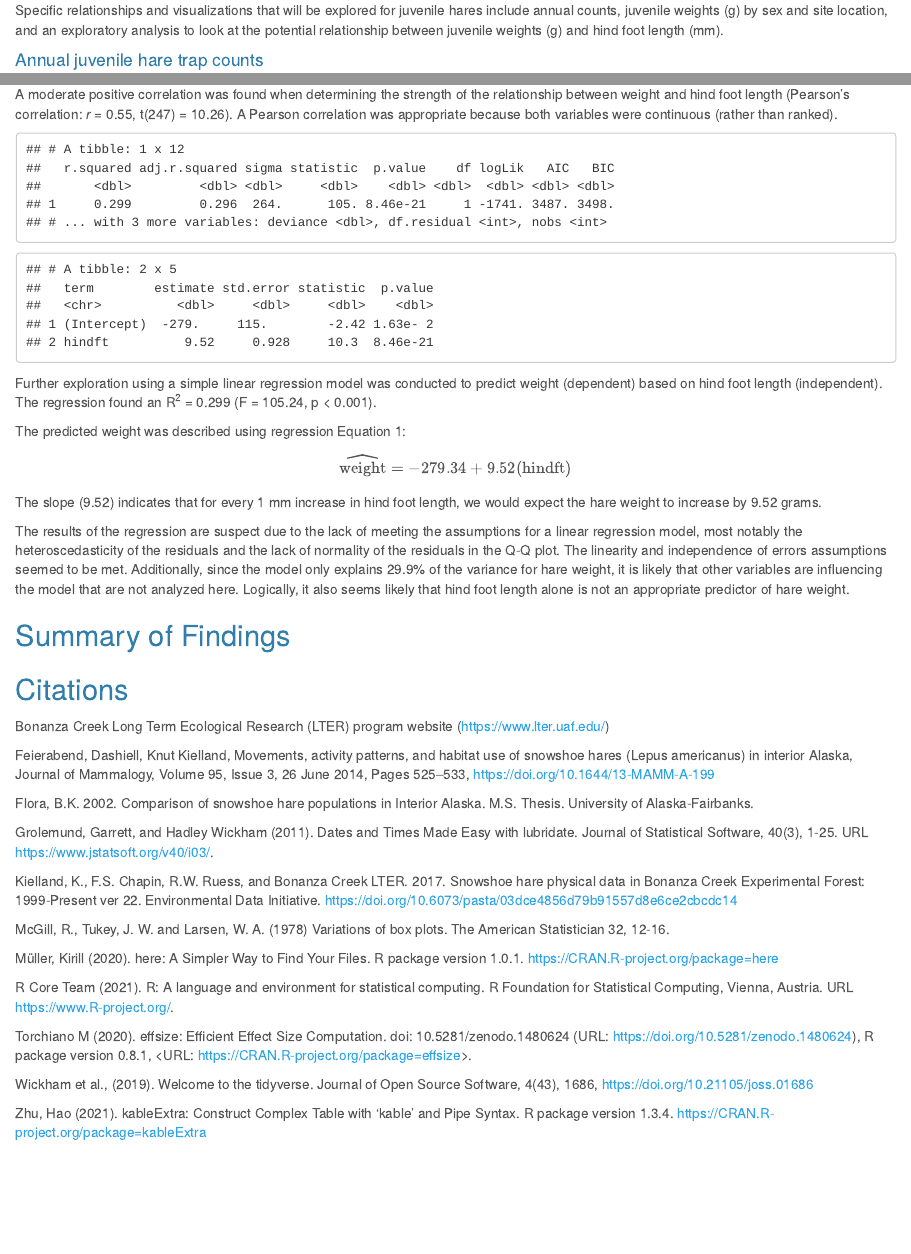
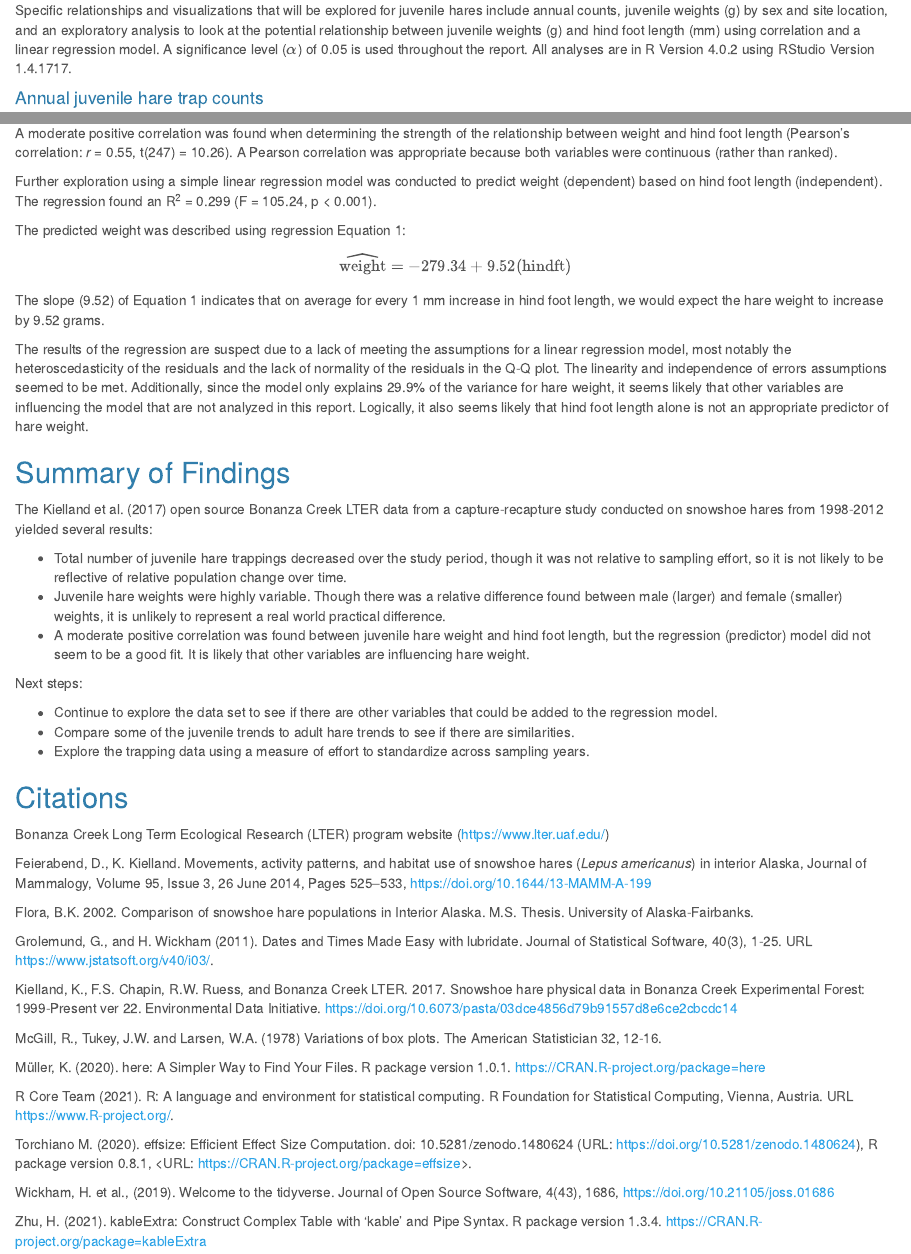
Before and after one commit to karina-data/assignment4-task2-kj, an R Markdown document (karina_johnston_snowshoe_report.Rmd): the page in a window 1100 px wide, from 700 px down, and a second part further down, joined at a grey line. The pictures show the output file karina_johnston_snowshoe_report.html that the author committed with the source, opened offline.

Commit message:
final submitted assignment 4 task 2

````diff
--- a/karina_johnston_snowshoe_report.Rmd
+++ b/karina_johnston_snowshoe_report.Rmd
@@ -37,15 +37,14 @@ Kielland et al. (2017) open source LTER data are used from a capture-recapture s
 
 Data are provided by the Bonanza Creek LTER, a partnership between the University of Alaska Fairbanks, and the U.S. Forest Service. Experimental design and data collection methods can be found in Flora (2002). Significant funding for collection of these data was provided by the National Science Foundation Long-Term Ecological Research program (NSF Grant numbers DEB-1636476, DEB-1026415, DEB-0620579, DEB-0423442, DEB-0080609, DEB-9810217, DEB-9211769, DEB-8702629) and by the USDA Forest Service, Pacific Northwest Research Station (Agreement # RJVA-PNW-01-JV-11261952-231).
 
-Specific relationships and visualizations that will be explored for juvenile hares include annual counts, juvenile weights (g) by sex and site location, and an exploratory analysis to look at the potential relationship between juvenile weights (g) and hind foot length (mm).
-<br>
+Specific relationships and visualizations that will be explored for juvenile hares include annual counts, juvenile weights (g) by sex and site location, and an exploratory analysis to look at the potential relationship between juvenile weights (g) and hind foot length (mm) using correlation and a linear regression model. A significance level ($\alpha$) of 0.05 is used throughout the report. All analyses are in R Version 4.0.2 using RStudio Version 1.4.1717.
 
 #### Annual juvenile hare trap counts
 
 The total number of juvenile snowshoe hare trappings are counted for each year of the study (1998 - 2012) in Figure 1.
 <br>
 
-```{r, fig.cap = "**Figure 1.** Juvenile Bonanza Creek hare counts by year (1998 - 2012). Data: Kielland et al. 2017.", fig.align = "center"}
+```{r, fig.cap = "**Figure 1.** Juvenile Bonanza Creek hare counts by year (1998-2012). Data: Kielland et al. 2017.", fig.align = "center"}
 
 # this code chunk mutates the data such that years will be cleanly organized
 bonanza_newdates <- bonanza_hares %>%  # creates a new dataframe beginning with bonanza_hares
@@ -266,37 +263,48 @@ The predicted weight was described using regression Equation 1:
 ```{r}
 extract_eq(model = hare_lm, use_coefs = TRUE)
 ```
-The slope (`r round(hare_lm_tidy$estimate[2], 2)`) of Equation 1 indicates that for every 1 mm increase in hind foot length, we would expect the hare weight to increase by `r round(hare_lm_tidy$estimate[2], 2)` grams.
+The slope (`r round(hare_lm_tidy$estimate[2], 2)`) of Equation 1 indicates that on average for every 1 mm increase in hind foot length, we would expect the hare weight to increase by `r round(hare_lm_tidy$estimate[2], 2)` grams.
 
-The results of the regression are suspect due to the lack of meeting the assumptions for a linear regression model, most notably the heteroscedasticity of the residuals and the lack of normality of the residuals in the Q-Q plot. The linearity and independence of errors assumptions seemed to be met. Additionally, since the model only explains `r (round(hare_lm_glance$r.squared, 3)*100)`% of the variance for hare weight, it is likely that other variables are influencing the model that are not analyzed here. Logically, it also seems likely that hind foot length alone is not an appropriate predictor of hare weight.
+The results of the regression are suspect due to a lack of meeting the assumptions for a linear regression model, most notably the heteroscedasticity of the residuals and the lack of normality of the residuals in the Q-Q plot. The linearity and independence of errors assumptions seemed to be met. Additionally, since the model only explains `r (round(hare_lm_glance$r.squared, 3)*100)`% of the variance for hare weight, it seems likely that other variables are influencing the model that are not analyzed in this report. Logically, it also seems likely that hind foot length alone is not an appropriate predictor of hare weight.
 
 
 ## Summary of Findings
 
+The Kielland et al. (2017) open source Bonanza Creek LTER data from a capture-recapture study conducted on snowshoe hares from 1998-2012 yielded several results:
+
+ - Total number of juvenile hare trappings decreased over the study period, though it was not relative to sampling effort, so it is not likely to be reflective of relative population change over time.
+ - Juvenile hare weights were highly variable. Though there was a relative difference found between male (larger) and female (smaller) weights, it is unlikely to represent a real world practical difference.
+ - A moderate positive correlation was found between juvenile hare weight and hind foot length, but the regression (predictor) model did not seem to be a good fit. It is likely that other variables are influencing hare weight.
+
+Next steps:
+
+- Continue to explore the data set to see if there are other variables that could be added to the regression model.
+- Compare some of the juvenile trends to adult hare trends to see if there are similarities.
+- Explore the trapping data using a measure of effort to standardize across sampling years.
 
 
 ## Citations
 
 Bonanza Creek Long Term Ecological Research (LTER) program website (https://www.lter.uaf.edu/)
 
-Feierabend, Dashiell, Knut Kielland, Movements, activity patterns, and habitat use of snowshoe hares (Lepus americanus) in interior Alaska, Journal of Mammalogy, Volume 95, Issue 3, 26 June 2014, Pages 525–533, https://doi.org/10.1644/13-MAMM-A-199
+Feierabend, D., K. Kielland. Movements, activity patterns, and habitat use of snowshoe hares (*Lepus americanus*) in interior Alaska, Journal of Mammalogy, Volume 95, Issue 3, 26 June 2014, Pages 525–533, https://doi.org/10.1644/13-MAMM-A-199
 
 Flora, B.K. 2002. Comparison of snowshoe hare populations in Interior Alaska. M.S. Thesis. University of Alaska-Fairbanks.
 
-Grolemund, Garrett, and Hadley Wickham (2011). Dates and Times Made Easy with lubridate. Journal of Statistical Software, 40(3), 1-25. URL https://www.jstatsoft.org/v40/i03/.
+Grolemund, G., and H. Wickham (2011). Dates and Times Made Easy with lubridate. Journal of Statistical Software, 40(3), 1-25. URL https://www.jstatsoft.org/v40/i03/.
 
 Kielland, K., F.S. Chapin, R.W. Ruess, and Bonanza Creek LTER. 2017. Snowshoe hare physical data in Bonanza Creek Experimental Forest: 1999-Present ver 22. Environmental Data Initiative. https://doi.org/10.6073/pasta/03dce4856d79b91557d8e6ce2cbcdc14
 
-McGill, R., Tukey, J. W. and Larsen, W. A. (1978) Variations of box plots. The American Statistician 32, 12-16.
+McGill, R., Tukey, J.W. and Larsen, W.A. (1978) Variations of box plots. The American Statistician 32, 12-16.
 
-Müller, Kirill (2020). here: A Simpler Way to Find Your Files. R package version 1.0.1. https://CRAN.R-project.org/package=here
+Müller, K. (2020). here: A Simpler Way to Find Your Files. R package version 1.0.1. https://CRAN.R-project.org/package=here
 
 R Core Team (2021). R: A language and environment for statistical computing. R Foundation for Statistical Computing, Vienna, Austria. URL https://www.R-project.org/.
 
-Torchiano M (2020). effsize: Efficient Effect Size Computation. doi: 10.5281/zenodo.1480624 (URL:
+Torchiano M. (2020). effsize: Efficient Effect Size Computation. doi: 10.5281/zenodo.1480624 (URL:
 https://doi.org/10.5281/zenodo.1480624), R package version 0.8.1, <URL:
 https://CRAN.R-project.org/package=effsize>.
 
-Wickham et al., (2019). Welcome to the tidyverse. Journal of Open Source Software, 4(43), 1686, https://doi.org/10.21105/joss.01686
+Wickham, H. et al., (2019). Welcome to the tidyverse. Journal of Open Source Software, 4(43), 1686, https://doi.org/10.21105/joss.01686
 
-Zhu, Hao (2021). kableExtra: Construct Complex Table with 'kable' and Pipe Syntax. R package version 1.3.4. https://CRAN.R-project.org/package=kableExtra
+Zhu, H. (2021). kableExtra: Construct Complex Table with 'kable' and Pipe Syntax. R package version 1.3.4. https://CRAN.R-project.org/package=kableExtra
````
Also changed, not shown: karina_johnston_snowshoe_report.html, karina_johnston_snowshoe_report.Rmd (8 more changed lines).
